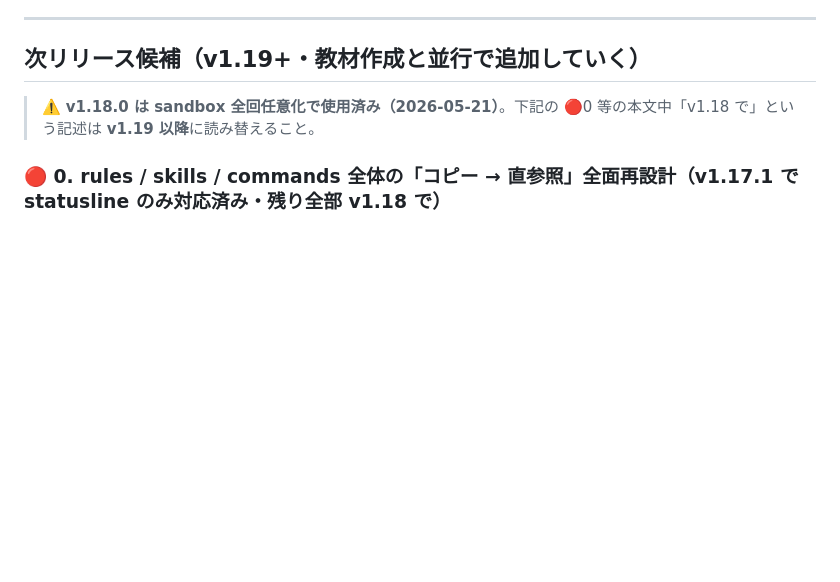
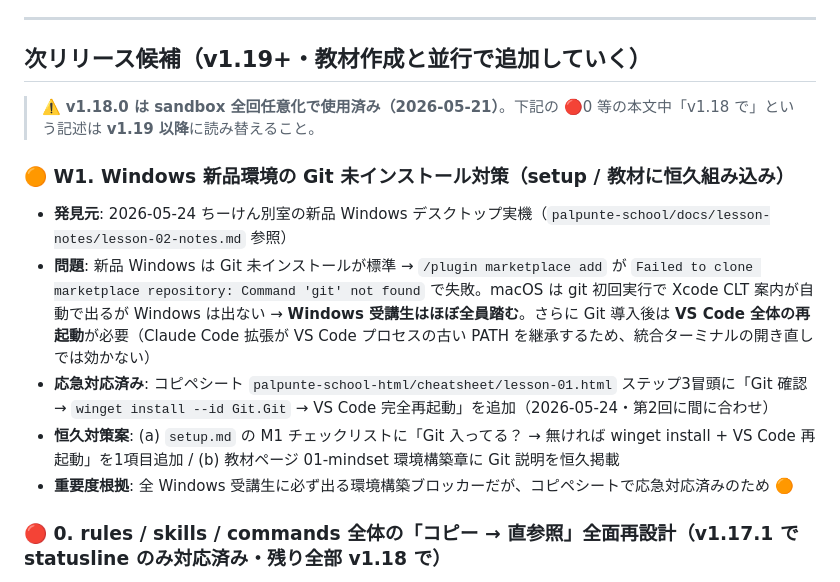
Before and after one commit to kenjireds08/palpunte-school-plugins, a Markdown page: docs/BACKLOG.md, the part around the change. Drawn GitHub-style; blank space fills up the shorter version.

Commit message:
docs: BACKLOG に W1「Windows Git 未インストール対策」を追加
新品 Windows の Git 未インストール+VS Code再起動問題の恒久対策候補。
コピペシートで応急対応済みのため重要度🟠。setup M1チェックリスト or 教材への組み込みを次回検討。

```diff
--- a/docs/BACKLOG.md
+++ b/docs/BACKLOG.md
@@ -13,6 +13,14 @@
 ## 次リリース候補（v1.19+・教材作成と並行で追加していく）
 
 > ⚠️ **v1.18.0 は sandbox 全回任意化で使用済み（2026-05-21）**。下記の 🔴0 等の本文中「v1.18 で」という記述は **v1.19 以降**に読み替えること。
+
+### 🟠 W1. Windows 新品環境の Git 未インストール対策（setup / 教材に恒久組み込み）
+
+- **発見元**: 2026-05-24 ちーけん別室の新品 Windows デスクトップ実機（`palpunte-school/docs/lesson-notes/lesson-02-notes.md` 参照）
+- **問題**: 新品 Windows は Git 未インストールが標準 → `/plugin marketplace add` が `Failed to clone marketplace repository: Command 'git' not found` で失敗。macOS は git 初回実行で Xcode CLT 案内が自動で出るが Windows は出ない → **Windows 受講生はほぼ全員踏む**。さらに Git 導入後は **VS Code 全体の再起動**が必要（Claude Code 拡張が VS Code プロセスの古い PATH を継承するため、統合ターミナルの開き直しでは効かない）
+- **応急対応済み**: コピペシート `palpunte-school-html/cheatsheet/lesson-01.html` ステップ3冒頭に「Git 確認 → `winget install --id Git.Git` → VS Code 完全再起動」を追加（2026-05-24・第2回に間に合わせ）
+- **恒久対策案**: (a) `setup.md` の M1 チェックリストに「Git 入ってる？ → 無ければ winget install + VS Code 再起動」を1項目追加 / (b) 教材ページ 01-mindset 環境構築章に Git 説明を恒久掲載
+- **重要度根拠**: 全 Windows 受講生に必ず出る環境構築ブロッカーだが、コピペシートで応急対応済みのため 🟠
 
 ### 🔴 0. rules / skills / commands 全体の「コピー → 直参照」全面再設計（v1.17.1 で statusline のみ対応済み・残り全部 v1.18 で）
 
```
